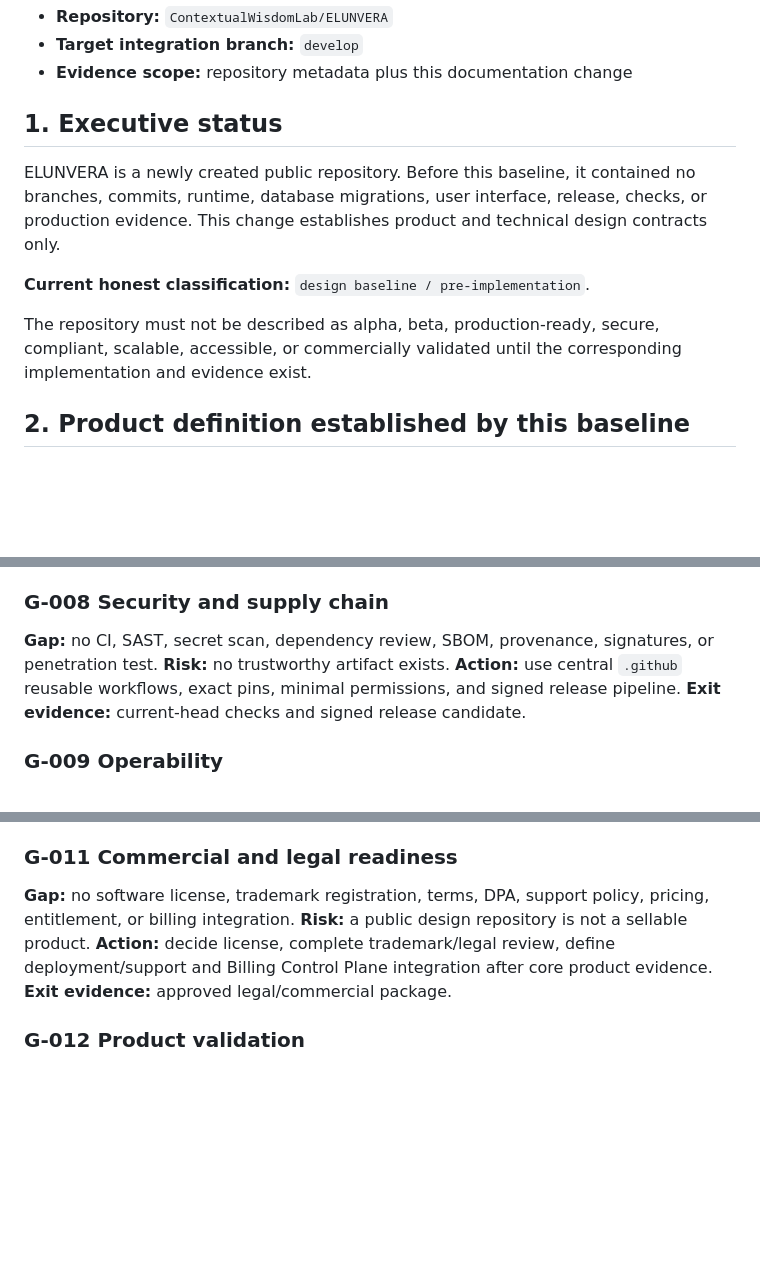
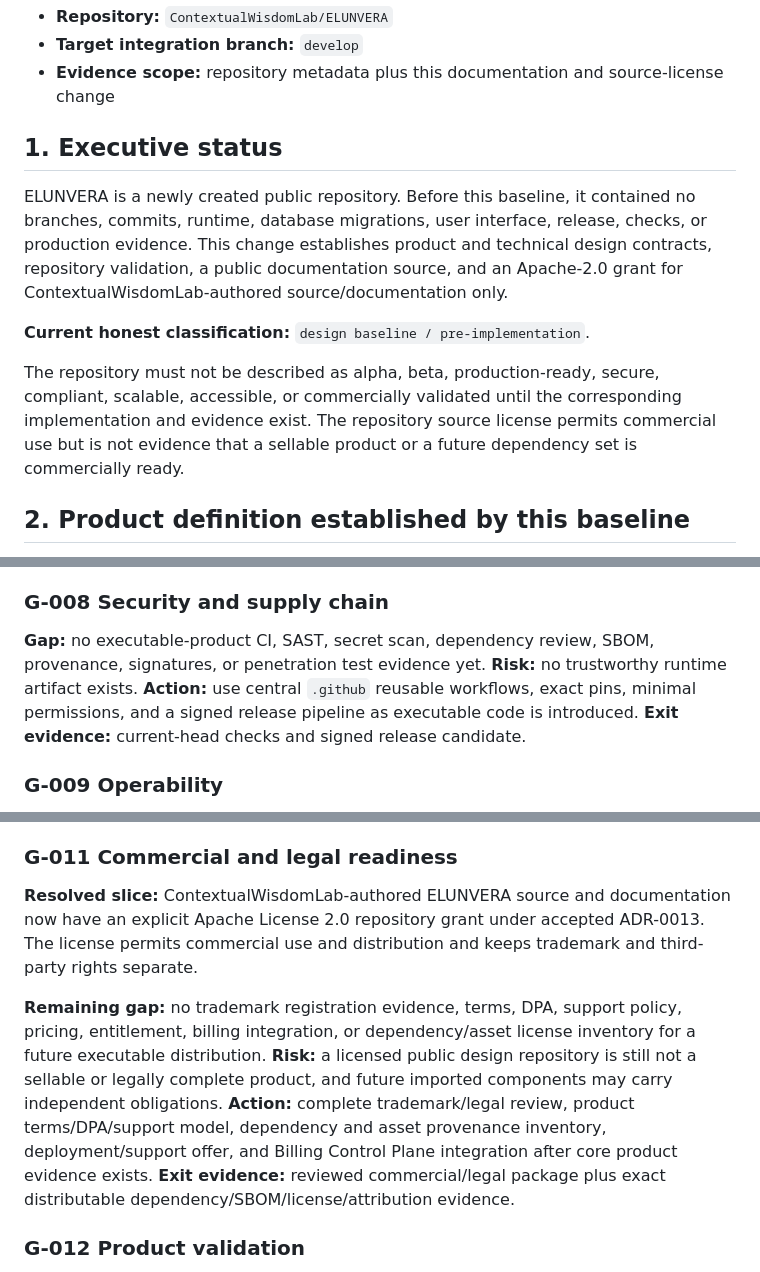
Before and after one commit to ContextualWisdomLab/ELUNVERA, a Markdown page: docs/product-technical-gap-baseline.md, 3 parts joined by grey strips. GitHub-like rendering; blank space fills up the shorter version.

Commit message:
docs: close repository source-license gap

```diff
--- a/docs/product-technical-gap-baseline.md
+++ b/docs/product-technical-gap-baseline.md
@@ -5,14 +5,14 @@
 - **Repository:** `ContextualWisdomLab/ELUNVERA`
 - **Target integration branch:** `develop`
-- **Evidence scope:** repository metadata plus this documentation change
+- **Evidence scope:** repository metadata plus this documentation and source-license change
 
 ## 1. Executive status
 
-ELUNVERA is a newly created public repository. Before this baseline, it contained no branches, commits, runtime, database migrations, user interface, release, checks, or production evidence. This change establishes product and technical design contracts only.
+ELUNVERA is a newly created public repository. Before this baseline, it contained no branches, commits, runtime, database migrations, user interface, release, checks, or production evidence. This change establishes product and technical design contracts, repository validation, a public documentation source, and an Apache-2.0 grant for ContextualWisdomLab-authored source/documentation only.
 
 **Current honest classification:** `design baseline / pre-implementation`.
 
-The repository must not be described as alpha, beta, production-ready, secure, compliant, scalable, accessible, or commercially validated until the corresponding implementation and evidence exist.
+The repository must not be described as alpha, beta, production-ready, secure, compliant, scalable, accessible, or commercially validated until the corresponding implementation and evidence exist. The repository source license permits commercial use but is not evidence that a sellable product or a future dependency set is commercially ready.
 
 ## 2. Product definition established by this baseline
 
@@ -89,9 +89,9 @@ It deliberately does not own identity, email/calendar/file hosting, generalized
 
 ### G-008 Security and supply chain
 
-**Gap:** no CI, SAST, secret scan, dependency review, SBOM, provenance, signatures, or penetration test.
-**Risk:** no trustworthy artifact exists.
-**Action:** use central `.github` reusable workflows, exact pins, minimal permissions, and signed release pipeline.
+**Gap:** no executable-product CI, SAST, secret scan, dependency review, SBOM, provenance, signatures, or penetration test evidence yet.
+**Risk:** no trustworthy runtime artifact exists.
+**Action:** use central `.github` reusable workflows, exact pins, minimal permissions, and a signed release pipeline as executable code is introduced.
 **Exit evidence:** current-head checks and signed release candidate.
 
 ### G-009 Operability
@@ -110,10 +110,12 @@ It deliberately does not own identity, email/calendar/file hosting, generalized
 
 ### G-011 Commercial and legal readiness
 
-**Gap:** no software license, trademark registration, terms, DPA, support policy, pricing, entitlement, or billing integration.
-**Risk:** a public design repository is not a sellable product.
-**Action:** decide license, complete trademark/legal review, define deployment/support and Billing Control Plane integration after core product evidence.
-**Exit evidence:** approved legal/commercial package.
+**Resolved slice:** ContextualWisdomLab-authored ELUNVERA source and documentation now have an explicit Apache License 2.0 repository grant under accepted ADR-0013. The license permits commercial use and distribution and keeps trademark and third-party rights separate.
+
+**Remaining gap:** no trademark registration evidence, terms, DPA, support policy, pricing, entitlement, billing integration, or dependency/asset license inventory for a future executable distribution.
+**Risk:** a licensed public design repository is still not a sellable or legally complete product, and future imported components may carry independent obligations.
+**Action:** complete trademark/legal review, product terms/DPA/support model, dependency and asset provenance inventory, deployment/support offer, and Billing Control Plane integration after core product evidence exists.
+**Exit evidence:** reviewed commercial/legal package plus exact distributable dependency/SBOM/license/attribution evidence.
 
 ### G-012 Product validation
 
```
Also changed, not shown: other parts of docs/product-technical-gap-baseline.md (+3 -3 lines).
